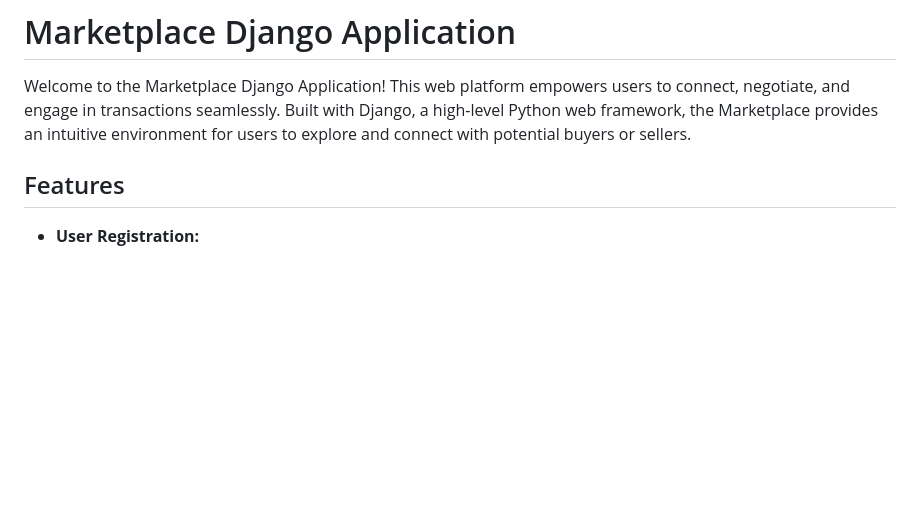
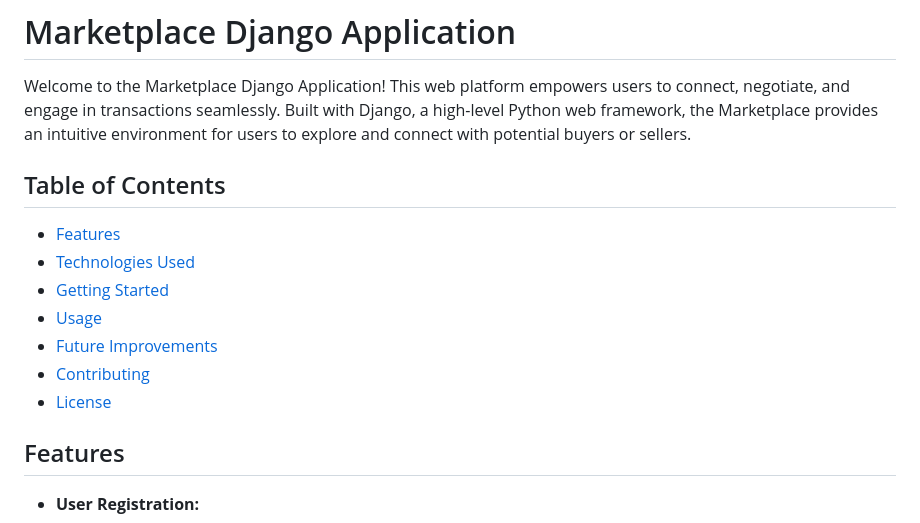
Before and after one commit to Leckalmeida/marketplaceInDjango, a Markdown page: README.md, the part around one of its changes. Rendered like a GitHub page; blank space fills up the shorter version.

```diff
--- a/README.md
+++ b/README.md
@@ -1,6 +1,16 @@
 # Marketplace Django Application
 
 Welcome to the Marketplace Django Application! This web platform empowers users to connect, negotiate, and engage in transactions seamlessly. Built with Django, a high-level Python web framework, the Marketplace provides an intuitive environment for users to explore and connect with potential buyers or sellers.
+
+## Table of Contents
+
+- [Features](#features)
+- [Technologies Used](#technologies-used)
+- [Getting Started](#getting-started)
+- [Usage](#usage)
+- [Future Improvements](#future-improvements)
+- [Contributing](#contributing)
+- [License](#license)
 
 ## Features
 
```
Also changed, not shown: other parts of README.md (+28 -21 lines).
